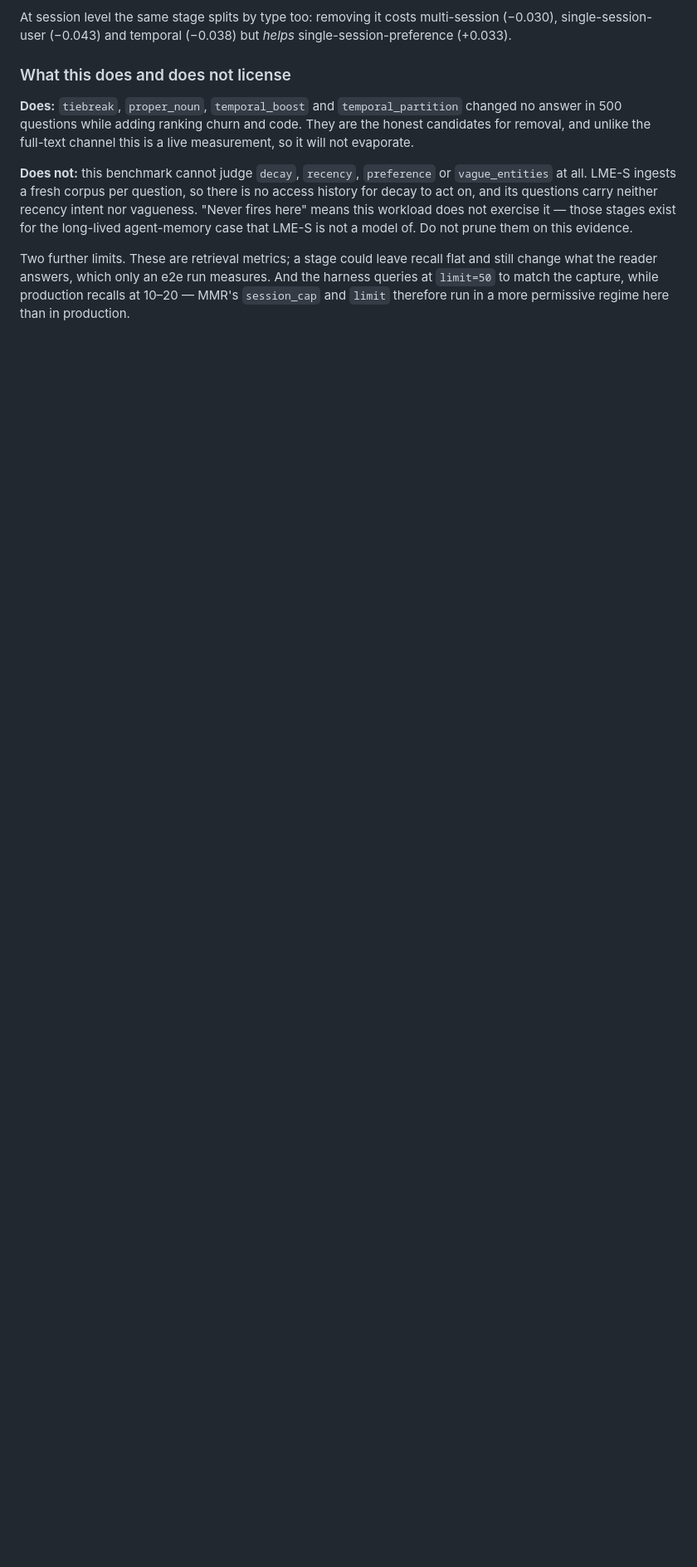
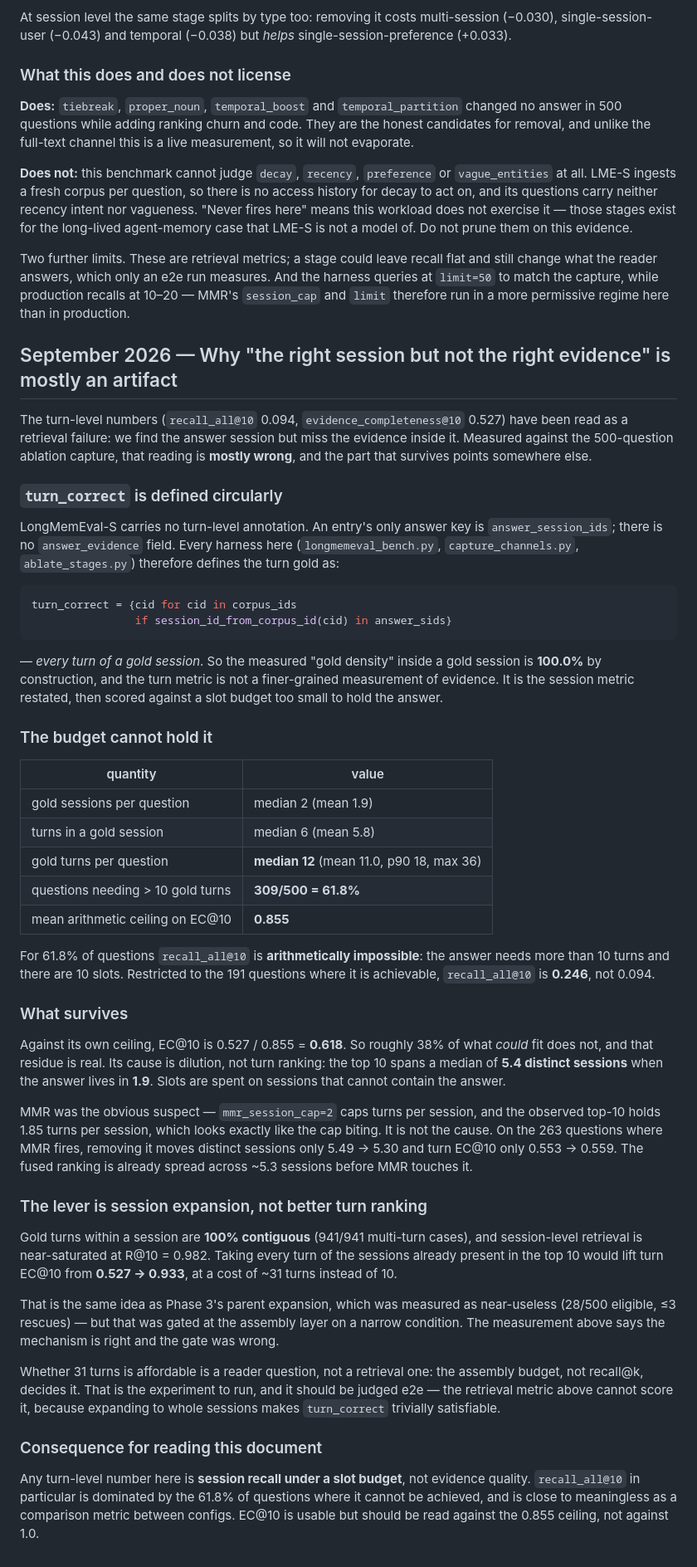
Before and after one commit to alewman/epimneme, a Markdown page: benchmarks/BENCHMARK_RESULTS.md, the part around the change. Shown at 83% size. GitHub-like rendering; blank space fills up the shorter version.

Commit message:
docs: the turn-level "evidence gap" is mostly a metric artifact
LongMemEval-S has no turn-level annotation - the only answer key is
answer_session_ids. Every harness here therefore defines turn gold as "every
turn of a gold session", so gold density inside a gold session is 100% by
construction and the turn metric is the session metric restated under a slot
budget that cannot hold the answer.

The median question needs 12 gold turns (2 sessions x ~6 turns) against 10
slots, so recall_all@10 is arithmetically impossible for 309/500 = 61.8% of
questions. Over the 191 where it is achievable it is 0.246, not 0.094. The mean
ceiling on turn EC@10 is 0.855, so the reported 0.527 is 0.618 of what fits.

The residue is real and is dilution, not turn ranking: the top 10 spans a median
5.4 distinct sessions when the answer lives in 1.9. MMR was the obvious suspect
(mmr_session_cap=2, and the top-10 holds 1.85 turns/session) but is not the
cause - on the 263 questions where it fires, removing it moves sessions
5.49 -> 5.30 and EC 0.553 -> 0.559. The fused ranking is already spread before
MMR touches it.

Gold turns are 100% contiguous within a session (941/941) and session R@10 is
0.982, so expanding the top-10's sessions to all their turns would take turn
EC@10 from 0.527 to 0.933 at ~31 turns instead of 10. Same idea as Phase 3
parent expansion, which measured as near-useless at 28/500 eligible - the
mechanism was right and the gate was wrong. Whether 31 turns is affordable is a
reader/budget question and must be judged e2e, since whole-session expansion
makes turn_correct trivially satisfiable.

Co-Authored-By: Claude Opus 5 (1M context) <noreply@anthropic.com>

````diff
--- a/benchmarks/BENCHMARK_RESULTS.md
+++ b/benchmarks/BENCHMARK_RESULTS.md
@@ -1289,3 +1289,80 @@ and still change what the reader answers, which only an e2e run measures. And
 the harness queries at `limit=50` to match the capture, while production recalls
 at 10–20 — MMR's `session_cap` and `limit` therefore run in a more permissive
 regime here than in production.
+
+## September 2026 — Why "the right session but not the right evidence" is mostly an artifact
+
+The turn-level numbers (`recall_all@10` 0.094, `evidence_completeness@10` 0.527)
+have been read as a retrieval failure: we find the answer session but miss the
+evidence inside it. Measured against the 500-question ablation capture, that
+reading is **mostly wrong**, and the part that survives points somewhere else.
+
+### `turn_correct` is defined circularly
+
+LongMemEval-S carries no turn-level annotation. An entry's only answer key is
+`answer_session_ids`; there is no `answer_evidence` field. Every harness here
+(`longmemeval_bench.py`, `capture_channels.py`, `ablate_stages.py`) therefore
+defines the turn gold as:
+
+```python
+turn_correct = {cid for cid in corpus_ids
+                if session_id_from_corpus_id(cid) in answer_sids}
+```
+
+— *every turn of a gold session*. So the measured "gold density" inside a gold
+session is **100.0%** by construction, and the turn metric is not a finer-grained
+measurement of evidence. It is the session metric restated, then scored against a
+slot budget too small to hold the answer.
+
+### The budget cannot hold it
+
+| quantity | value |
+|---|---|
+| gold sessions per question | median 2 (mean 1.9) |
+| turns in a gold session | median 6 (mean 5.8) |
+| gold turns per question | **median 12** (mean 11.0, p90 18, max 36) |
+| questions needing > 10 gold turns | **309/500 = 61.8%** |
+| mean arithmetic ceiling on EC@10 | **0.855** |
+
+For 61.8% of questions `recall_all@10` is **arithmetically impossible**: the
+answer needs more than 10 turns and there are 10 slots. Restricted to the 191
+questions where it is achievable, `recall_all@10` is **0.246**, not 0.094.
+
+### What survives
+
+Against its own ceiling, EC@10 is 0.527 / 0.855 = **0.618**. So roughly 38% of
+what *could* fit does not, and that residue is real. Its cause is dilution, not
+turn ranking: the top 10 spans a median of **5.4 distinct sessions** when the
+answer lives in **1.9**. Slots are spent on sessions that cannot contain the
+answer.
+
+MMR was the obvious suspect — `mmr_session_cap=2` caps turns per session, and the
+observed top-10 holds 1.85 turns per session, which looks exactly like the cap
+biting. It is not the cause. On the 263 questions where MMR fires, removing it
+moves distinct sessions only 5.49 → 5.30 and turn EC@10 only 0.553 → 0.559. The
+fused ranking is already spread across ~5.3 sessions before MMR touches it.
+
+### The lever is session expansion, not better turn ranking
+
+Gold turns within a session are **100% contiguous** (941/941 multi-turn cases),
+and session-level retrieval is near-saturated at R@10 = 0.982. Taking every turn
+of the sessions already present in the top 10 would lift turn EC@10 from
+**0.527 → 0.933**, at a cost of ~31 turns instead of 10.
+
+That is the same idea as Phase 3's parent expansion, which was measured as
+near-useless (28/500 eligible, ≤3 rescues) — but that was gated at the assembly
+layer on a narrow condition. The measurement above says the mechanism is right
+and the gate was wrong.
+
+Whether 31 turns is affordable is a reader question, not a retrieval one: the
+assembly budget, not recall@k, decides it. That is the experiment to run, and it
+should be judged e2e — the retrieval metric above cannot score it, because
+expanding to whole sessions makes `turn_correct` trivially satisfiable.
+
+### Consequence for reading this document
+
+Any turn-level number here is **session recall under a slot budget**, not
+evidence quality. `recall_all@10` in particular is dominated by the 61.8% of
+questions where it cannot be achieved, and is close to meaningless as a
+comparison metric between configs. EC@10 is usable but should be read against
+the 0.855 ceiling, not against 1.0.
````
